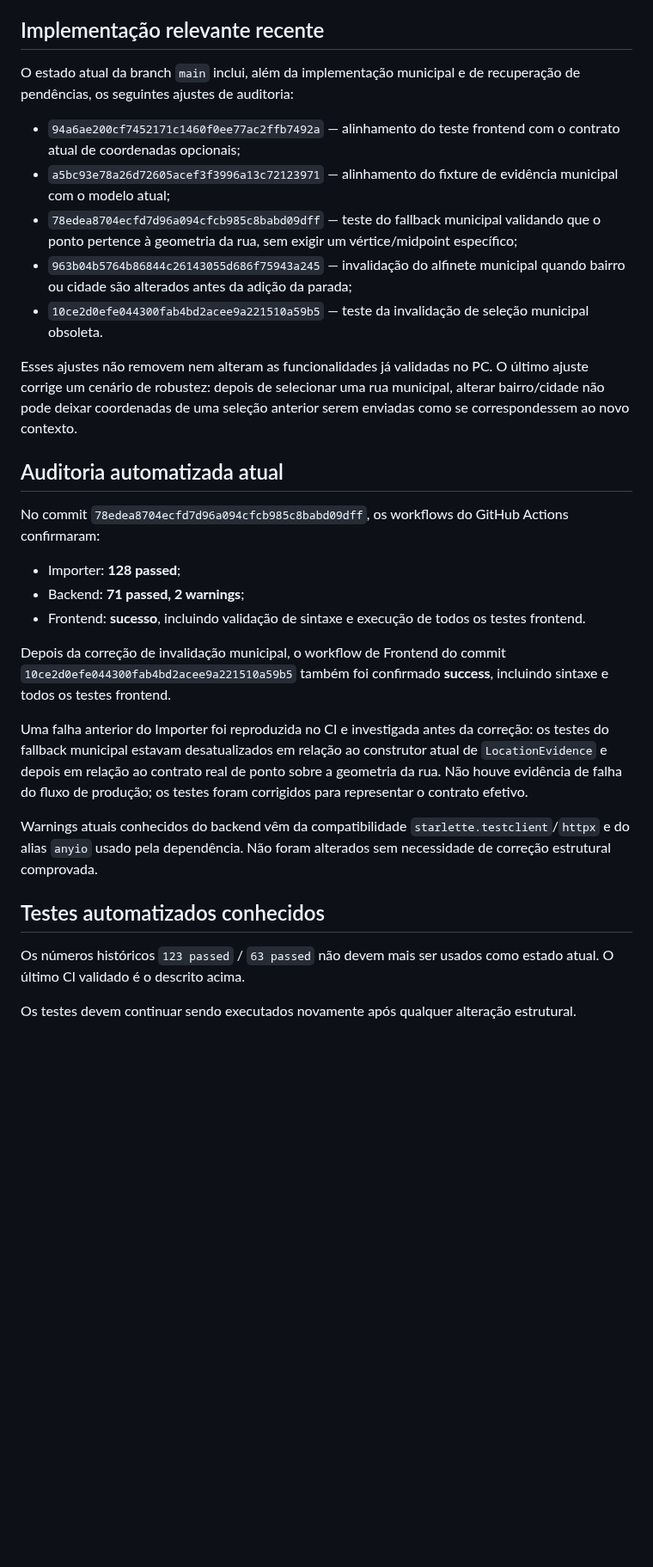
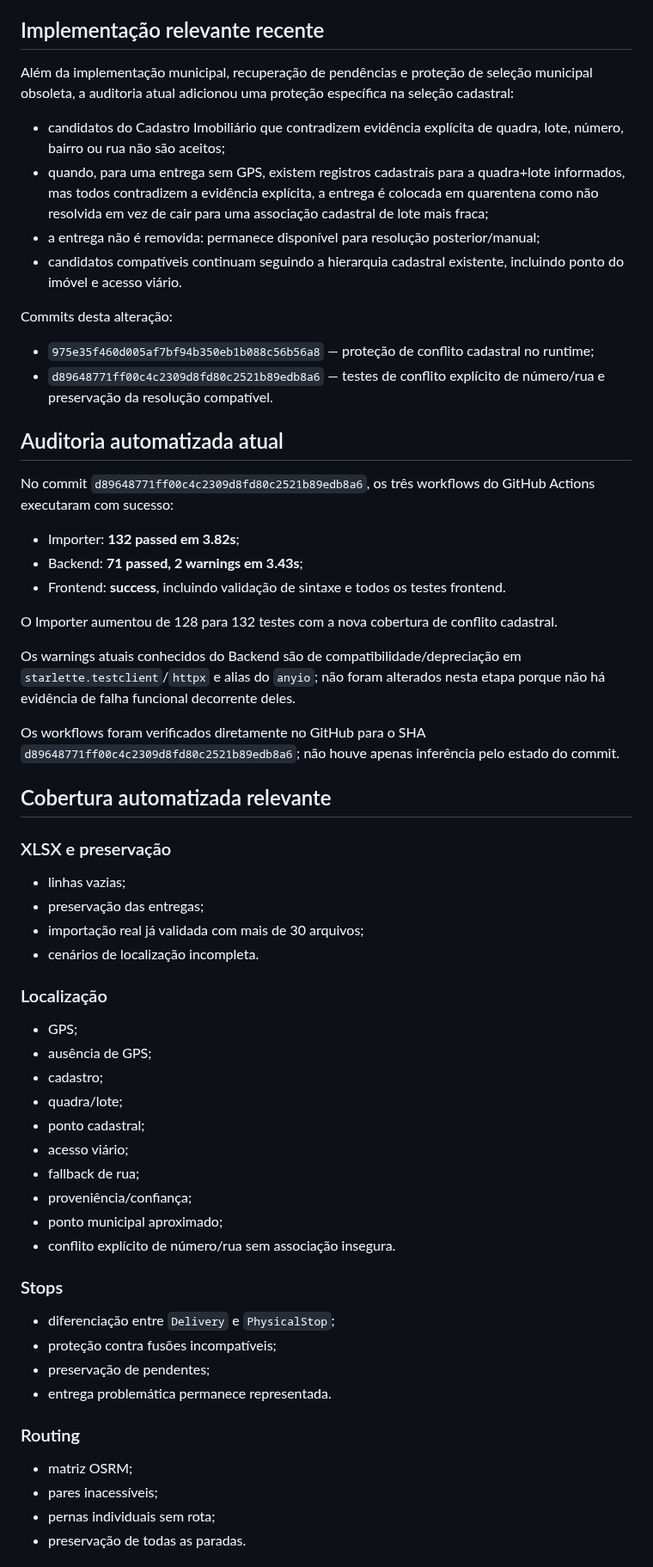
Before and after one commit to heldergaraujo2/Otimizer, a Markdown page: PROJECT_MEMORY/11_HANDOFF.md, the part around one of its changes. Shown at 86% size. Drawn GitHub-style; blank space fills up the shorter version.

Commit message:
docs: record cadastral conflict guard validation

```diff
--- a/PROJECT_MEMORY/11_HANDOFF.md
+++ b/PROJECT_MEMORY/11_HANDOFF.md
@@ -67,32 +67,65 @@ A posição automática é um ponto da geometria da rua, não uma alegação de
 
 ## Implementação relevante recente
 
-O estado atual da branch `main` inclui, além da implementação municipal e de recuperação de pendências, os seguintes ajustes de auditoria:
+Além da implementação municipal, recuperação de pendências e proteção de seleção municipal obsoleta, a auditoria atual adicionou uma proteção específica na seleção cadastral:
 
-- `94a6ae200cf7452171c1460f0ee77ac2ffb7492a` — alinhamento do teste frontend com o contrato atual de coordenadas opcionais;
-- `a5bc93e78a26d72605acef3f3996a13c72123971` — alinhamento do fixture de evidência municipal com o modelo atual;
-- `78edea8704ecfd7d96a094cfcb985c8babd09dff` — teste do fallback municipal validando que o ponto pertence à geometria da rua, sem exigir um vértice/midpoint específico;
-- `963b04b5764b86844c26143055d686f75943a245` — invalidação do alfinete municipal quando bairro ou cidade são alterados antes da adição da parada;
-- `10ce2d0efe044300fab4bd2acee9a221510a59b5` — teste da invalidação de seleção municipal obsoleta.
+- candidatos do Cadastro Imobiliário que contradizem evidência explícita de quadra, lote, número, bairro ou rua não são aceitos;
+- quando, para uma entrega sem GPS, existem registros cadastrais para a quadra+lote informados, mas todos contradizem a evidência explícita, a entrega é colocada em quarentena como não resolvida em vez de cair para uma associação cadastral de lote mais fraca;
+- a entrega não é removida: permanece disponível para resolução posterior/manual;
+- candidatos compatíveis continuam seguindo a hierarquia cadastral existente, incluindo ponto do imóvel e acesso viário.
 
-Esses ajustes não removem nem alteram as funcionalidades já validadas no PC. O último ajuste corrige um cenário de robustez: depois de selecionar uma rua municipal, alterar bairro/cidade não pode deixar coordenadas de uma seleção anterior serem enviadas como se correspondessem ao novo contexto.
+Commits desta alteração:
+
+- `975e35f460d005af7bf94b350eb1b088c56b56a8` — proteção de conflito cadastral no runtime;
+- `d89648771ff00c4c2309d8fd80c2521b89edb8a6` — testes de conflito explícito de número/rua e preservação da resolução compatível.
 
 ## Auditoria automatizada atual
 
-No commit `78edea8704ecfd7d96a094cfcb985c8babd09dff`, os workflows do GitHub Actions confirmaram:
+No commit `d89648771ff00c4c2309d8fd80c2521b89edb8a6`, os três workflows do GitHub Actions executaram com sucesso:
 
-- Importer: **128 passed**;
-- Backend: **71 passed, 2 warnings**;
-- Frontend: **sucesso**, incluindo validação de sintaxe e execução de todos os testes frontend.
+- Importer: **132 passed em 3.82s**;
+- Backend: **71 passed, 2 warnings em 3.43s**;
+- Frontend: **success**, incluindo validação de sintaxe e todos os testes frontend.
 
-Depois da correção de invalidação municipal, o workflow de Frontend do commit `10ce2d0efe044300fab4bd2acee9a221510a59b5` também foi confirmado **success**, incluindo sintaxe e todos os testes frontend.
+O Importer aumentou de 128 para 132 testes com a nova cobertura de conflito cadastral.
 
-Uma falha anterior do Importer foi reproduzida no CI e investigada antes da correção: os testes do fallback municipal estavam desatualizados em relação ao construtor atual de `LocationEvidence` e depois em relação ao contrato real de ponto sobre a geometria da rua. Não houve evidência de falha do fluxo de produção; os testes foram corrigidos para representar o contrato efetivo.
+Os warnings atuais conhecidos do Backend são de compatibilidade/depreciação em `starlette.testclient`/`httpx` e alias do `anyio`; não foram alterados nesta etapa porque não há evidência de falha funcional decorrente deles.
 
-Warnings atuais conhecidos do backend vêm da compatibilidade `starlette.testclient`/`httpx` e do alias `anyio` usado pela dependência. Não foram alterados sem necessidade de correção estrutural comprovada.
+Os workflows foram verificados diretamente no GitHub para o SHA `d89648771ff00c4c2309d8fd80c2521b89edb8a6`; não houve apenas inferência pelo estado do commit.
 
-## Testes automatizados conhecidos
+## Cobertura automatizada relevante
 
-Os números históricos `123 passed` / `63 passed` não devem mais ser usados como estado atual. O último CI validado é o descrito acima.
+### XLSX e preservação
 
-Os testes devem continuar sendo executados novamente após qualquer alteração estrutural.
+- linhas vazias;
+- preservação das entregas;
+- importação real já validada com mais de 30 arquivos;
+- cenários de localização incompleta.
+
+### Localização
+
+- GPS;
+- ausência de GPS;
+- cadastro;
+- quadra/lote;
+- ponto cadastral;
+- acesso viário;
+- fallback de rua;
+- proveniência/confiança;
+- ponto municipal aproximado;
+- conflito explícito de número/rua sem associação insegura.
+
+### Stops
+
+- diferenciação entre `Delivery` e `PhysicalStop`;
+- proteção contra fusões incompatíveis;
+- preservação de pendentes;
+- entrega problemática permanece representada.
+
+### Routing
+
+- matriz OSRM;
+- pares inacessíveis;
+- pernas individuais sem rota;
+- preservação de todas as paradas.
+
```
Also changed, not shown: other parts of PROJECT_MEMORY/11_HANDOFF.md (+34 -9 lines).
